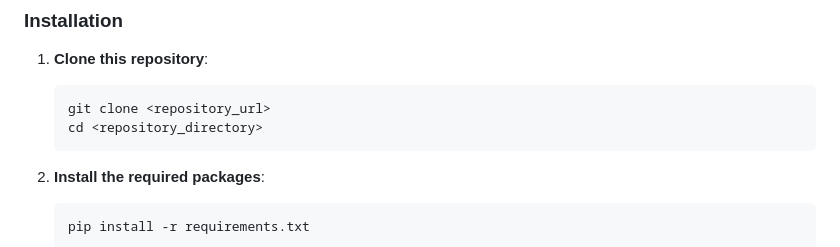
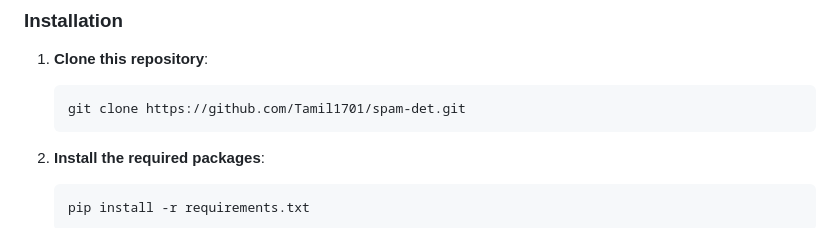
Before and after one commit to Tamil1701/spam-det, a Markdown page: README.md, the part around the change. GitHub-like rendering.

````diff
--- a/README.md
+++ b/README.md
@@ -18,8 +18,7 @@ The Spam Detection System is a machine learning-powered application designed to
 
 1. **Clone this repository**:
    ```bash
-   git clone <repository_url>
-   cd <repository_directory>
+   git clone https://github.com/Tamil1701/spam-det.git
    ```
 
 2. **Install the required packages**:
````
